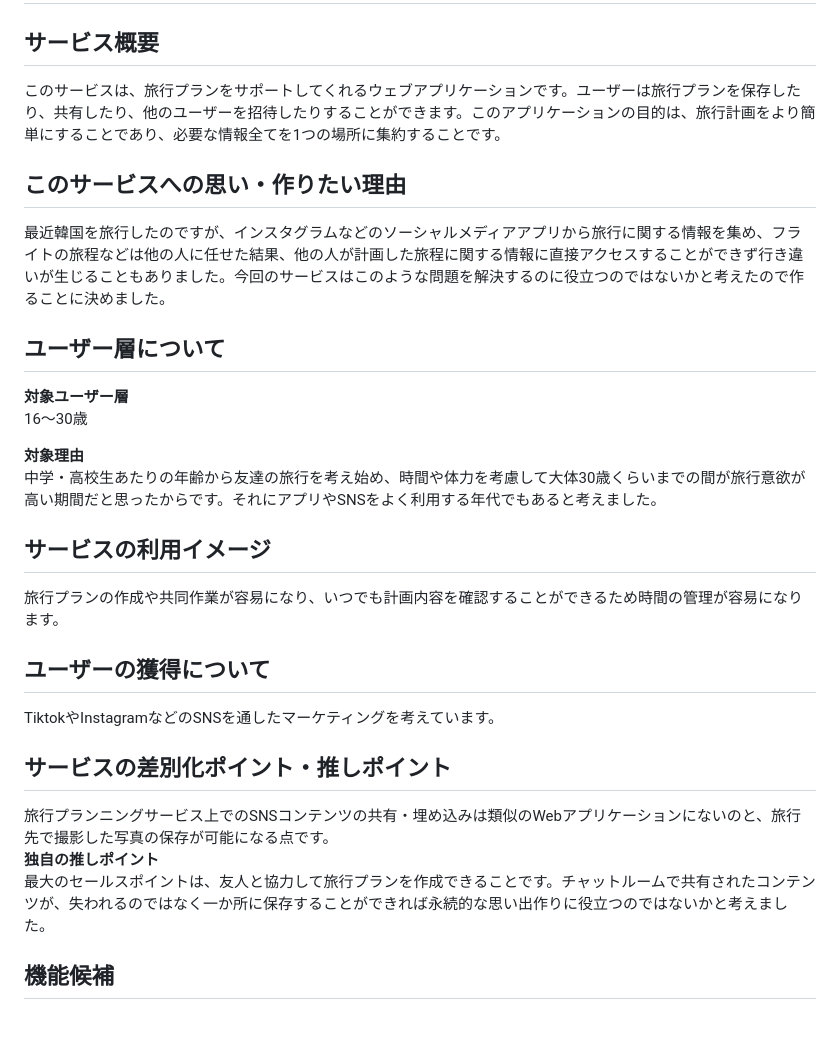
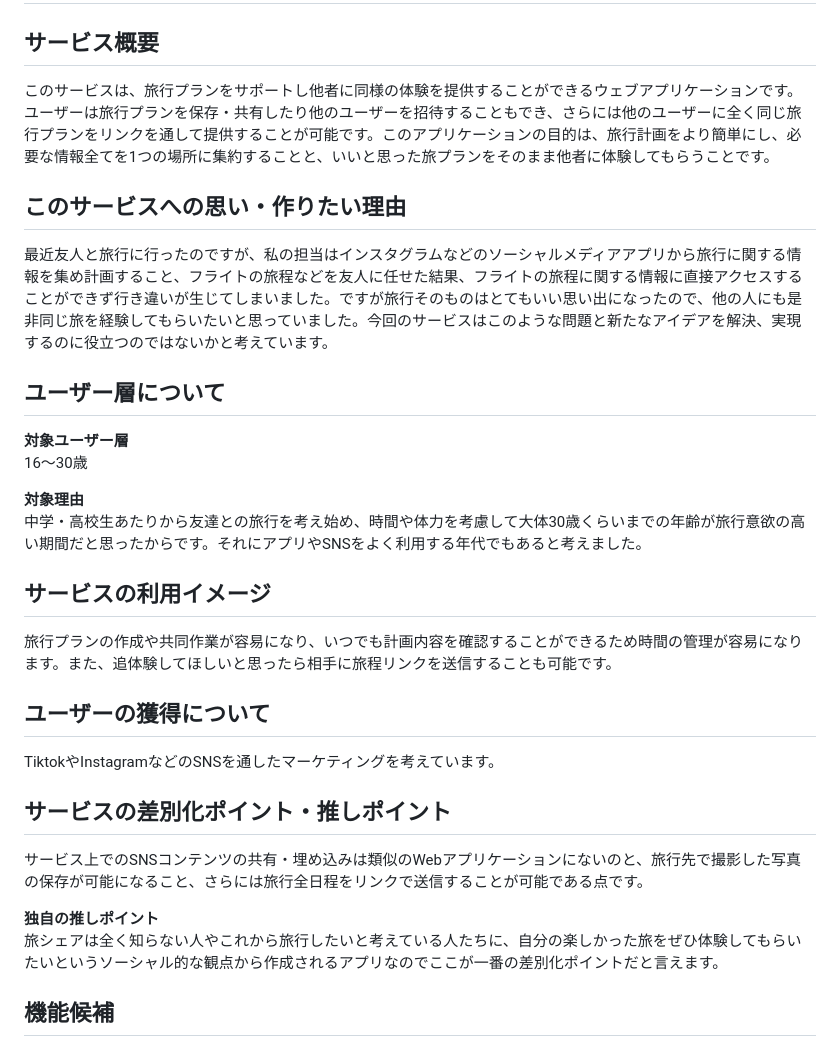
Before and after one commit to yuna5511/MVP, a Markdown page: README.md, the part around the change. Rendered like a GitHub page; blank space fills up the shorter version.

Commit message:
fix: updated README

```diff
--- a/README.md
+++ b/README.md
@@ -1,28 +1,29 @@
 # 旅シェア
 
 ## サービス概要
-このサービスは、旅行プランをサポートしてくれるウェブアプリケーションです。ユーザーは旅行プランを保存したり、共有したり、他のユーザーを招待したりすることができます。このアプリケーションの目的は、旅行計画をより簡単にすることであり、必要な情報全てを1つの場所に集約することです。
+このサービスは、旅行プランをサポートし他者に同様の体験を提供することができるウェブアプリケーションです。ユーザーは旅行プランを保存・共有したり他のユーザーを招待することもでき、さらには他のユーザーに全く同じ旅行プランをリンクを通して提供することが可能です。このアプリケーションの目的は、旅行計画をより簡単にし、必要な情報全てを1つの場所に集約することと、いいと思った旅プランをそのまま他者に体験してもらうことです。
 
 ## このサービスへの思い・作りたい理由
-最近韓国を旅行したのですが、インスタグラムなどのソーシャルメディアアプリから旅行に関する情報を集め、フライトの旅程などは他の人に任せた結果、他の人が計画した旅程に関する情報に直接アクセスすることができず行き違いが生じることもありました。今回のサービスはこのような問題を解決するのに役立つのではないかと考えたので作ることに決めました。
+最近友人と旅行に行ったのですが、私の担当はインスタグラムなどのソーシャルメディアアプリから旅行に関する情報を集め計画すること、フライトの旅程などを友人に任せた結果、フライトの旅程に関する情報に直接アクセスすることができず行き違いが生じてしまいました。ですが旅行そのものはとてもいい思い出になったので、他の人にも是非同じ旅を経験してもらいたいと思っていました。今回のサービスはこのような問題と新たなアイデアを解決、実現するのに役立つのではないかと考えています。
 
 ## ユーザー層について
 **対象ユーザー層**
 16～30歳
 
 **対象理由**
-中学・高校生あたりの年齢から友達の旅行を考え始め、時間や体力を考慮して大体30歳くらいまでの間が旅行意欲が高い期間だと思ったからです。それにアプリやSNSをよく利用する年代でもあると考えました。
+中学・高校生あたりから友達との旅行を考え始め、時間や体力を考慮して大体30歳くらいまでの年齢が旅行意欲の高い期間だと思ったからです。それにアプリやSNSをよく利用する年代でもあると考えました。
 
 ## サービスの利用イメージ
-旅行プランの作成や共同作業が容易になり、いつでも計画内容を確認することができるため時間の管理が容易になります。
+旅行プランの作成や共同作業が容易になり、いつでも計画内容を確認することができるため時間の管理が容易になります。また、追体験してほしいと思ったら相手に旅程リンクを送信することも可能です。
 
 ## ユーザーの獲得について
 TiktokやInstagramなどのSNSを通したマーケティングを考えています。
 
 ## サービスの差別化ポイント・推しポイント
-旅行プランニングサービス上でのSNSコンテンツの共有・埋め込みは類似のWebアプリケーションにないのと、旅行先で撮影した写真の保存が可能になる点です。
+サービス上でのSNSコンテンツの共有・埋め込みは類似のWebアプリケーションにないのと、旅行先で撮影した写真の保存が可能になること、さらには旅行全日程をリンクで送信することが可能である点です。
+
 **独自の推しポイント**
-最大のセールスポイントは、友人と協力して旅行プランを作成できることです。チャットルームで共有されたコンテンツが、失われるのではなく一か所に保存することができれば永続的な思い出作りに役立つのではないかと考えました。
+旅シェアは全く知らない人やこれから旅行したいと考えている人たちに、自分の楽しかった旅をぜひ体験してもらいたいというソーシャル的な観点から作成されるアプリなのでここが一番の差別化ポイントだと言えます。
 
 ## 機能候補
 ### MVPリリースまでに作りたい機能
```
